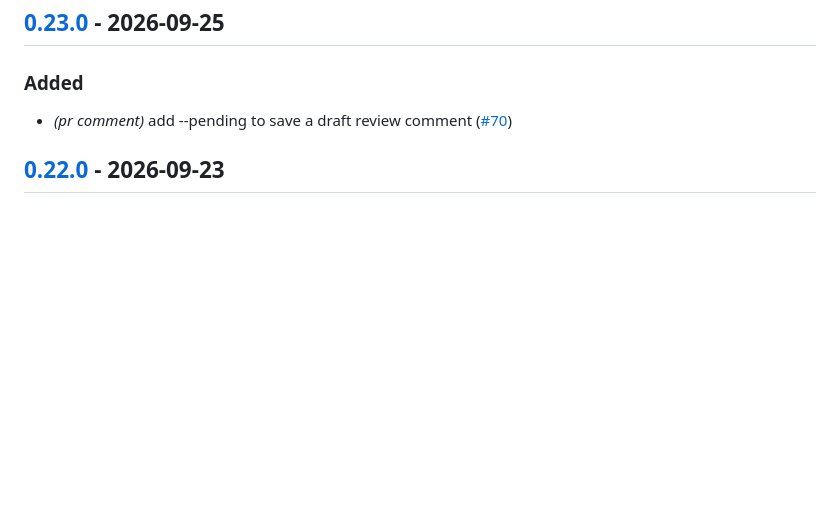
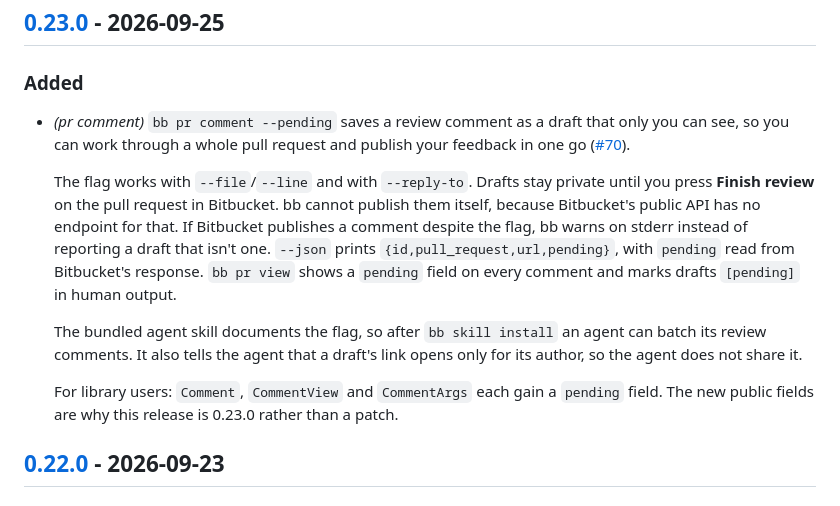
Before and after one commit to biokraft/bbcloud, a Markdown page: CHANGELOG.md, the part around the change. Rendered like a GitHub page; blank space fills up the shorter version.

Commit message:
docs: expand release note for --pending
Co-Authored-By: Claude Opus 5.5 (1M context) <noreply@anthropic.com>

```diff
--- a/CHANGELOG.md
+++ b/CHANGELOG.md
@@ -8,7 +8,23 @@ All notable changes to this project are documented in this file. The format foll
 
 ### Added
 
-- *(pr comment)* add --pending to save a draft review comment ([#70](https://github.com/biokraft/bbcloud/pull/70))
+- *(pr comment)* `bb pr comment --pending` saves a review comment as a draft that only you can
+  see, so you can work through a whole pull request and publish your feedback in one go
+  ([#70](https://github.com/biokraft/bbcloud/pull/70)).
+
+  The flag works with `--file`/`--line` and with `--reply-to`. Drafts stay private until you press
+  **Finish review** on the pull request in Bitbucket. bb cannot publish them itself, because
+  Bitbucket's public API has no endpoint for that. If Bitbucket publishes a comment despite the
+  flag, bb warns on stderr instead of reporting a draft that isn't one. `--json` prints
+  `{id,pull_request,url,pending}`, with `pending` read from Bitbucket's response. `bb pr view`
+  shows a `pending` field on every comment and marks drafts `[pending]` in human output.
+
+  The bundled agent skill documents the flag, so after `bb skill install` an agent can batch its
+  review comments. It also tells the agent that a draft's link opens only for its author, so the
+  agent does not share it.
+
+  For library users: `Comment`, `CommentView` and `CommentArgs` each gain a `pending` field. The
+  new public fields are why this release is 0.23.0 rather than a patch.
 
 ## [0.22.0](https://github.com/biokraft/bbcloud/compare/v0.21.0...v0.22.0) - 2026-09-23
 
```
